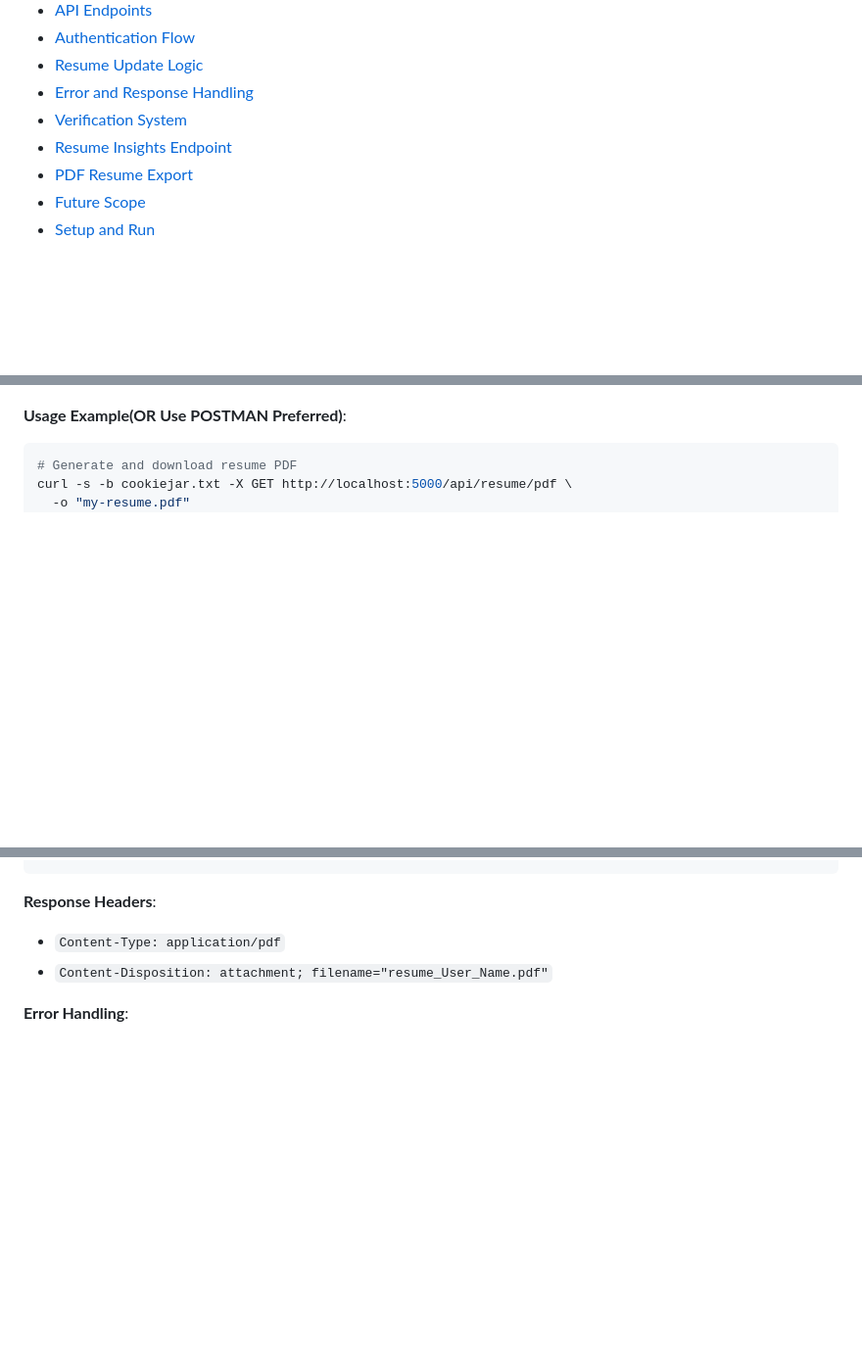
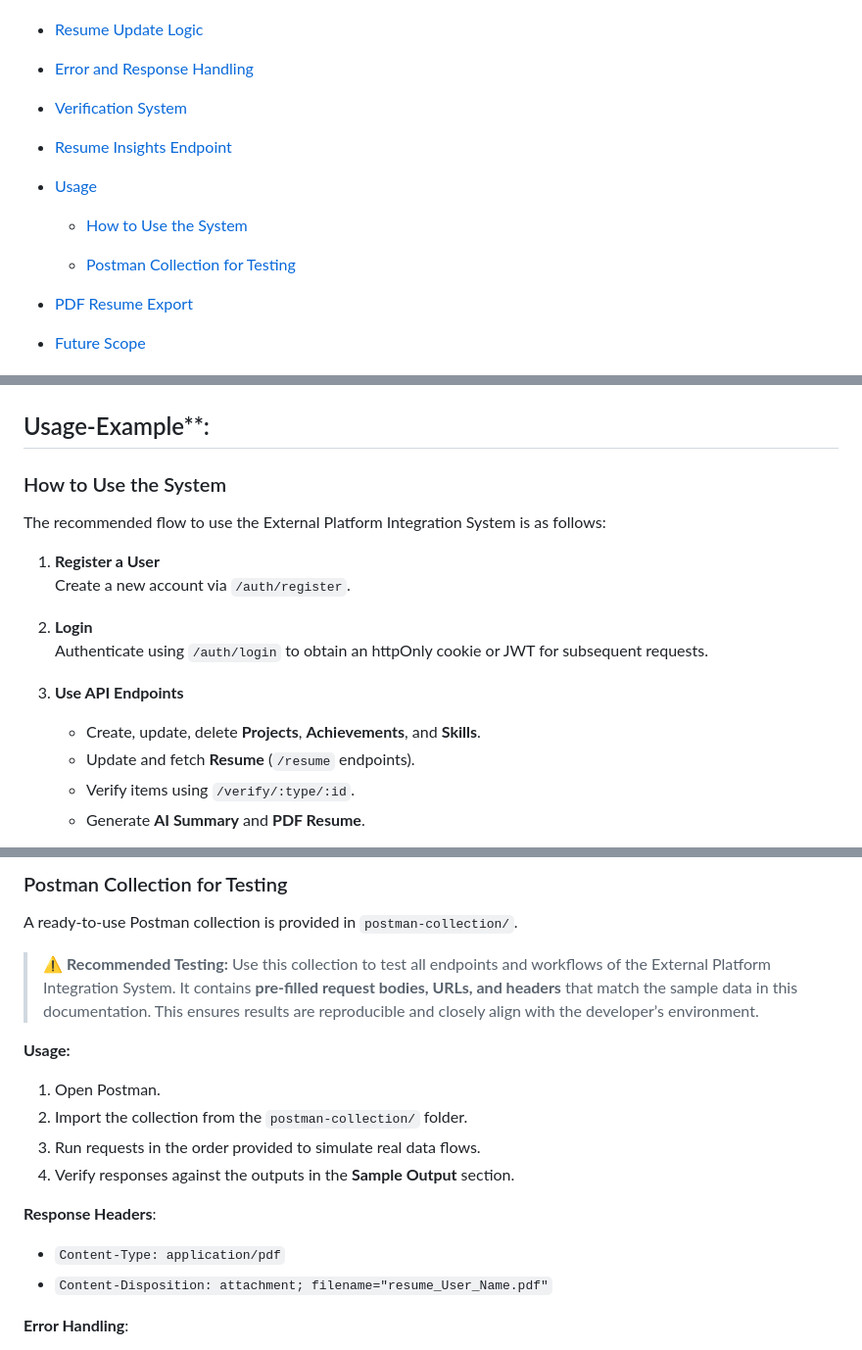
Before and after one commit to AsjadJDawre/ResumeSystem, a Markdown page: README.md, 3 parts joined by grey strips. Shown at 98% size. GitHub-like rendering; blank space fills up the shorter version.

Commit message:
docs : updated readme for recent changes

````diff
--- a/README.md
+++ b/README.md
@@ -28,6 +28,11 @@ Build modern resumes programmatically. This backend provides secure authenticati
 - [Error and Response Handling](#error-and-response-handling)
 - [Verification System](#verification-system)
 - [Resume Insights Endpoint](#resume-insights-endpoint)
+- [Usage](#usage-example)
+  - [How to Use the System](#how-to-use-the-system)
+
+  - [Postman Collection for Testing](#postman-collection-for-testing)
+
 - [PDF Resume Export](#pdf-resume-export)
 - [Future Scope](#future-scope)
 - [Setup and Run](#setup-and-run)
@@ -326,8 +331,20 @@ The system includes a professional PDF resume generator that creates ATS-friendl
 
 ![Professional Resume PDF Sample](./docs/test_output/pdf-generated-output.png)
 
-**Usage Example(OR Use POSTMAN Preferred)**:
-```bash
-# Generate and download resume PDF
-curl -s -b cookiejar.txt -X GET http://localhost:5000/api/resume/pdf \
-  -o "my-resume.pdf"
+##  Usage-Example**:
+### How to Use the System
+
+The recommended flow to use the External Platform Integration System is as follows:
+
+1. **Register a User**
+   Create a new account via `/auth/register`.
+
+2. **Login**
+   Authenticate using `/auth/login` to obtain an httpOnly cookie or JWT for subsequent requests.
+
+3. **Use API Endpoints**
+   - Create, update, delete **Projects**, **Achievements**, and **Skills**.
+   - Update and fetch **Resume** (`/resume` endpoints).
+   - Verify items using `/verify/:type/:id`.
+   - Generate **AI Summary** and **PDF Resume**.
+
@@ -334,4 +361,18 @@ curl -s -b cookiejar.txt -X GET http://localhost:5000/api/resume/pdf \
 ```
+
+### Postman Collection for Testing
+
+A ready-to-use Postman collection is provided in `postman-collection/`.
+
+> ⚠️ **Recommended Testing:** Use this collection to test all endpoints and workflows of the External Platform Integration System. It contains **pre-filled request bodies, URLs, and headers** that match the sample data in this documentation. This ensures results are reproducible and closely align with the developer’s environment.
+
+**Usage:**
+
+1. Open Postman.
+2. Import the collection from the `postman-collection/` folder.
+3. Run requests in the order provided to simulate real data flows.
+4. Verify responses against the outputs in the **Sample Output** section.
+
 
 **Response Headers**:
 - `Content-Type: application/pdf`
````
Also changed, not shown: other parts of README.md (+10 -0 lines).
